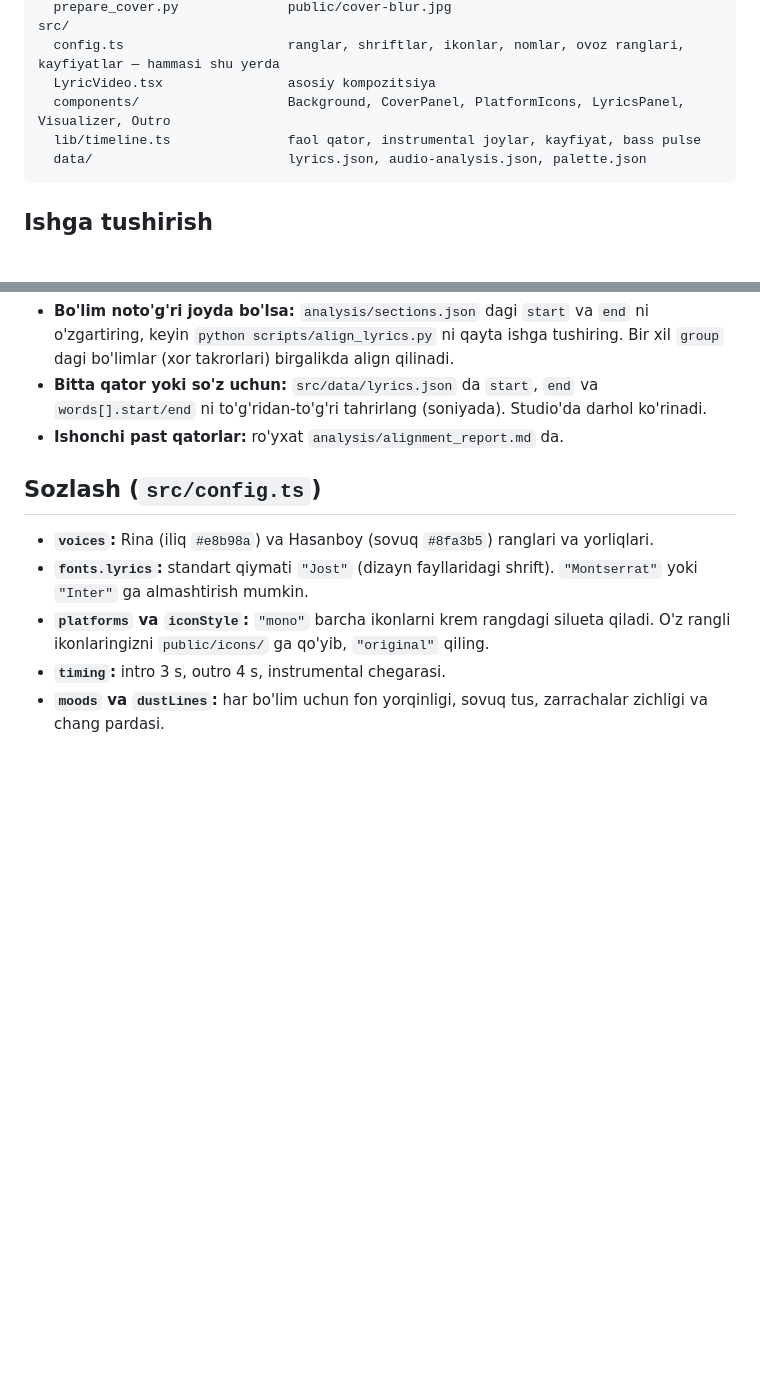
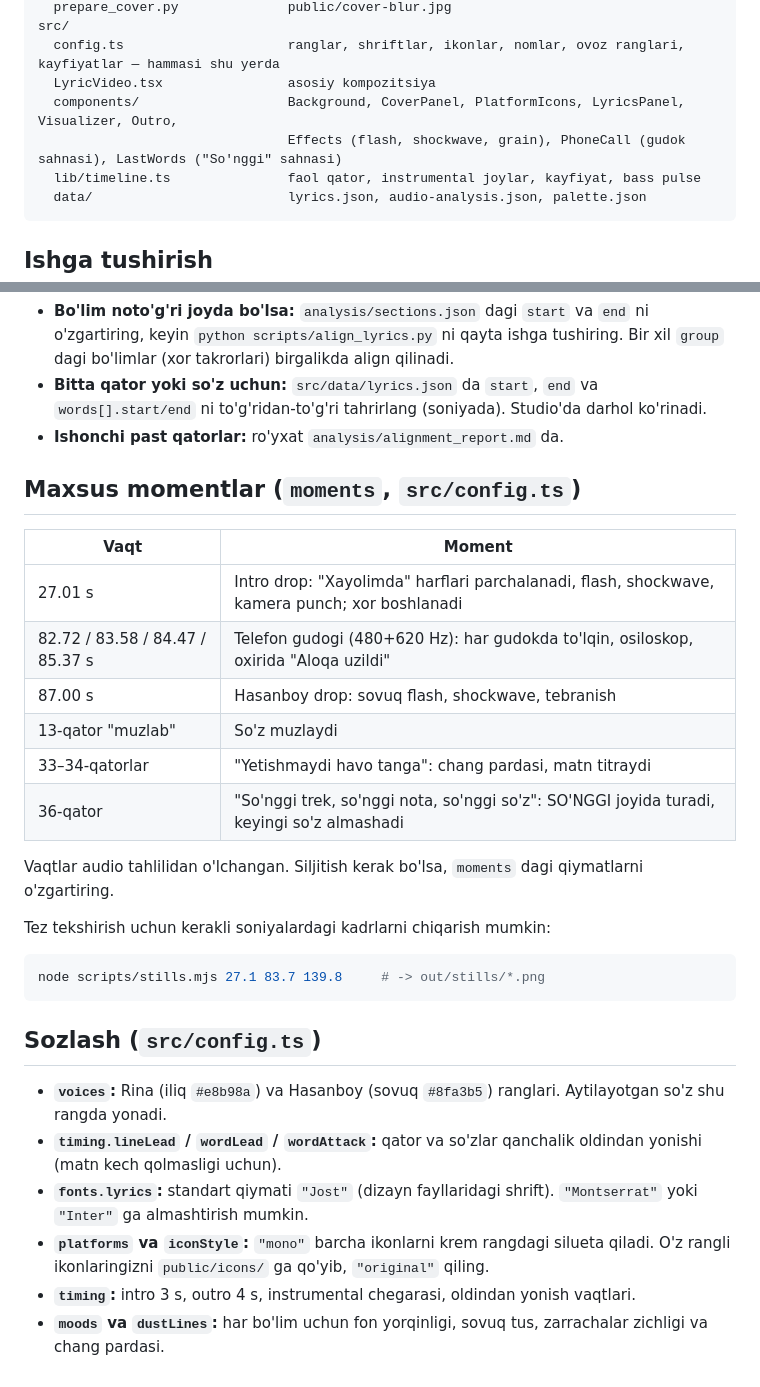
Before and after one commit to Hasanboytrade/Hayolimda, a Markdown page: README.md, 2 parts joined by grey strips. Drawn GitHub-style; blank space fills up the shorter version.

Commit message:
README: maxsus momentlar va kadr tekshirish
Co-Authored-By: Claude Opus 5.5 <noreply@anthropic.com>
Claude-Session: https://claude.ai/code/session_013N2eDf86Kz31Z3rpQAjHRc

````diff
--- a/README.md
+++ b/README.md
@@ -24,7 +24,8 @@ scripts/
 src/
   config.ts                     ranglar, shriftlar, ikonlar, nomlar, ovoz ranglari, kayfiyatlar — hammasi shu yerda
   LyricVideo.tsx                asosiy kompozitsiya
-  components/                   Background, CoverPanel, PlatformIcons, LyricsPanel, Visualizer, Outro
+  components/                   Background, CoverPanel, PlatformIcons, LyricsPanel, Visualizer, Outro,
+                                Effects (flash, shockwave, grain), PhoneCall (gudok sahnasi), LastWords ("So'nggi" sahnasi)
   lib/timeline.ts               faol qator, instrumental joylar, kayfiyat, bass pulse
   data/                         lyrics.json, audio-analysis.json, palette.json
 ```
@@ -81,10 +82,30 @@ Bu skript model vaznlarini `dl.fbaipublicfiles.com` va Whisper serverlaridan yuk
 - **Bitta qator yoki so'z uchun:** `src/data/lyrics.json` da `start`, `end` va `words[].start/end` ni to'g'ridan-to'g'ri tahrirlang (soniyada). Studio'da darhol ko'rinadi.
 - **Ishonchi past qatorlar:** ro'yxat `analysis/alignment_report.md` da.
 
+## Maxsus momentlar (`moments`, `src/config.ts`)
+
+| Vaqt | Moment |
+|---|---|
+| 27.01 s | Intro drop: "Xayolimda" harflari parchalanadi, flash, shockwave, kamera punch; xor boshlanadi |
+| 82.72 / 83.58 / 84.47 / 85.37 s | Telefon gudogi (480+620 Hz): har gudokda to'lqin, osiloskop, oxirida "Aloqa uzildi" |
+| 87.00 s | Hasanboy drop: sovuq flash, shockwave, tebranish |
+| 13-qator "muzlab" | So'z muzlaydi |
+| 33–34-qatorlar | "Yetishmaydi havo tanga": chang pardasi, matn titraydi |
+| 36-qator | "So'nggi trek, so'nggi nota, so'nggi so'z": SO'NGGI joyida turadi, keyingi so'z almashadi |
+
+Vaqtlar audio tahlilidan o'lchangan. Siljitish kerak bo'lsa, `moments` dagi qiymatlarni o'zgartiring.
+
+Tez tekshirish uchun kerakli soniyalardagi kadrlarni chiqarish mumkin:
+
+```bash
+node scripts/stills.mjs 27.1 83.7 139.8     # -> out/stills/*.png
+```
+
 ## Sozlash (`src/config.ts`)
 
-- **`voices`:** Rina (iliq `#e8b98a`) va Hasanboy (sovuq `#8fa3b5`) ranglari va yorliqlari.
+- **`voices`:** Rina (iliq `#e8b98a`) va Hasanboy (sovuq `#8fa3b5`) ranglari. Aytilayotgan so'z shu rangda yonadi.
+- **`timing.lineLead` / `wordLead` / `wordAttack`:** qator va so'zlar qanchalik oldindan yonishi (matn kech qolmasligi uchun).
 - **`fonts.lyrics`:** standart qiymati `"Jost"` (dizayn fayllaridagi shrift). `"Montserrat"` yoki `"Inter"` ga almashtirish mumkin.
 - **`platforms` va `iconStyle`:** `"mono"` barcha ikonlarni krem rangdagi silueta qiladi. O'z rangli ikonlaringizni `public/icons/` ga qo'yib, `"original"` qiling.
-- **`timing`:** intro 3 s, outro 4 s, instrumental chegarasi.
+- **`timing`:** intro 3 s, outro 4 s, instrumental chegarasi, oldindan yonish vaqtlari.
 - **`moods` va `dustLines`:** har bo'lim uchun fon yorqinligi, sovuq tus, zarrachalar zichligi va chang pardasi.
````
